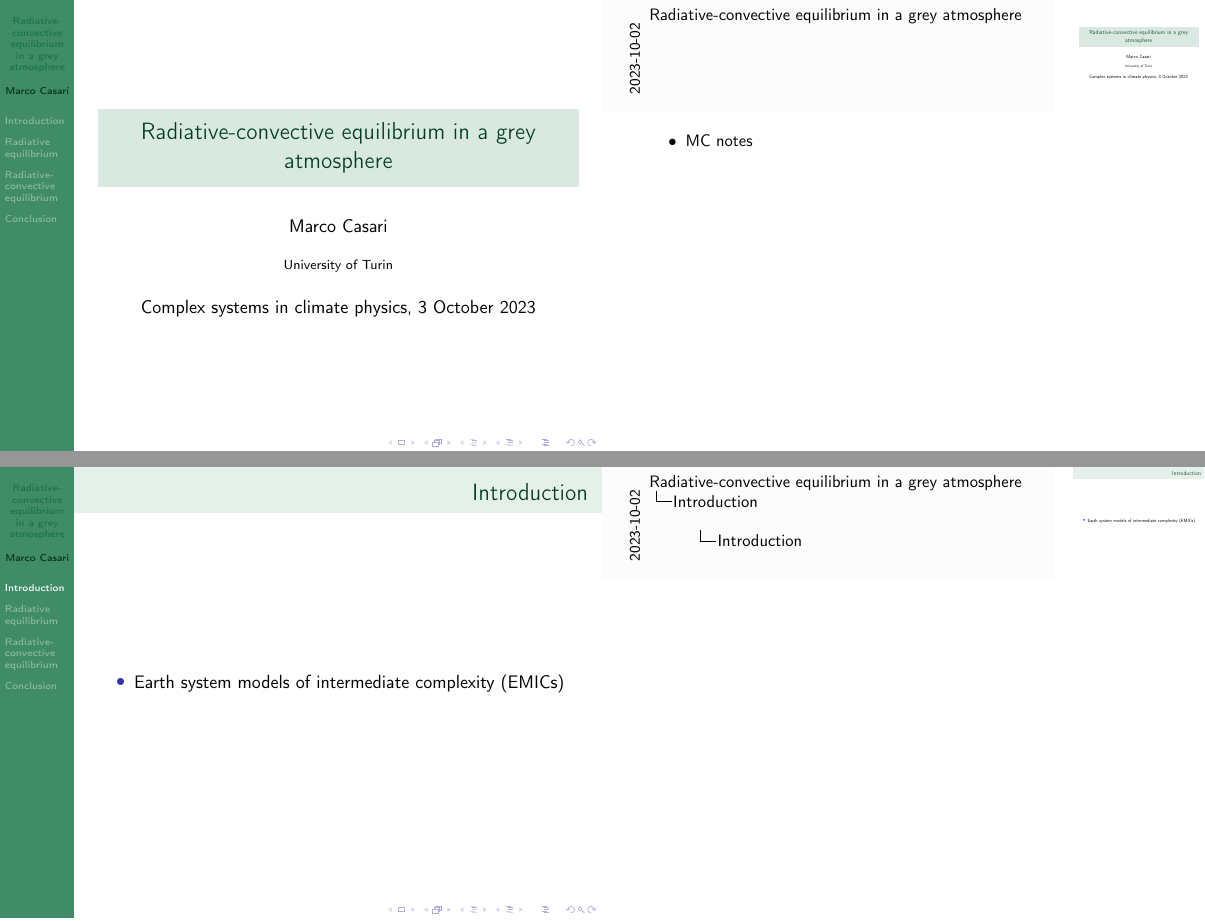
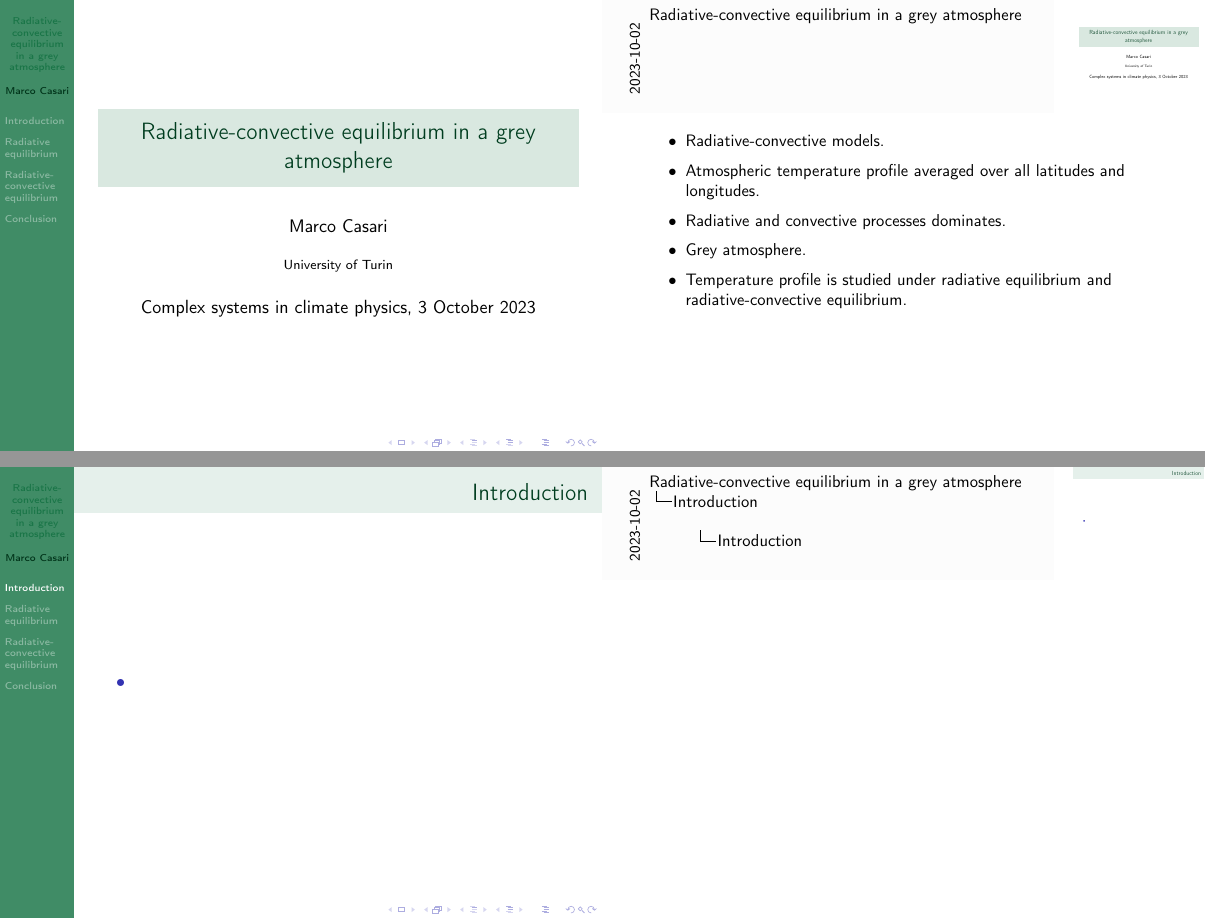
Before and after one commit to mirasac/algonume, LaTeX slides (project/presentation/casari_project.tex): pages 1 and 2 of 8, joined at a grey line. Compiled offline with pdfLaTeX.

Commit message:
Complete title section

```diff
--- a/project/presentation/casari_project.tex
+++ b/project/presentation/casari_project.tex
@@ -28,7 +28,11 @@
   \titlepage
   \note{
     \begin{itemize}
-      \item MC notes
+      \item Radiative-convective models.
+      \item Atmospheric temperature profile averaged over all latitudes and longitudes.
+      \item Radiative and convective processes dominates.
+      \item Grey atmosphere.
+      \item Temperature profile is studied under radiative equilibrium and radiative-convective equilibrium.
     \end{itemize}
   }
 \end{frame}
@@ -36,7 +40,7 @@
 \section{Introduction}
 \begin{frame}{Introduction}
   \begin{itemize}
-    \item<1-> Earth system models of intermediate complexity (EMICs)
+    \item<1->
     % MC continue.
   \end{itemize}
 \end{frame}
```
